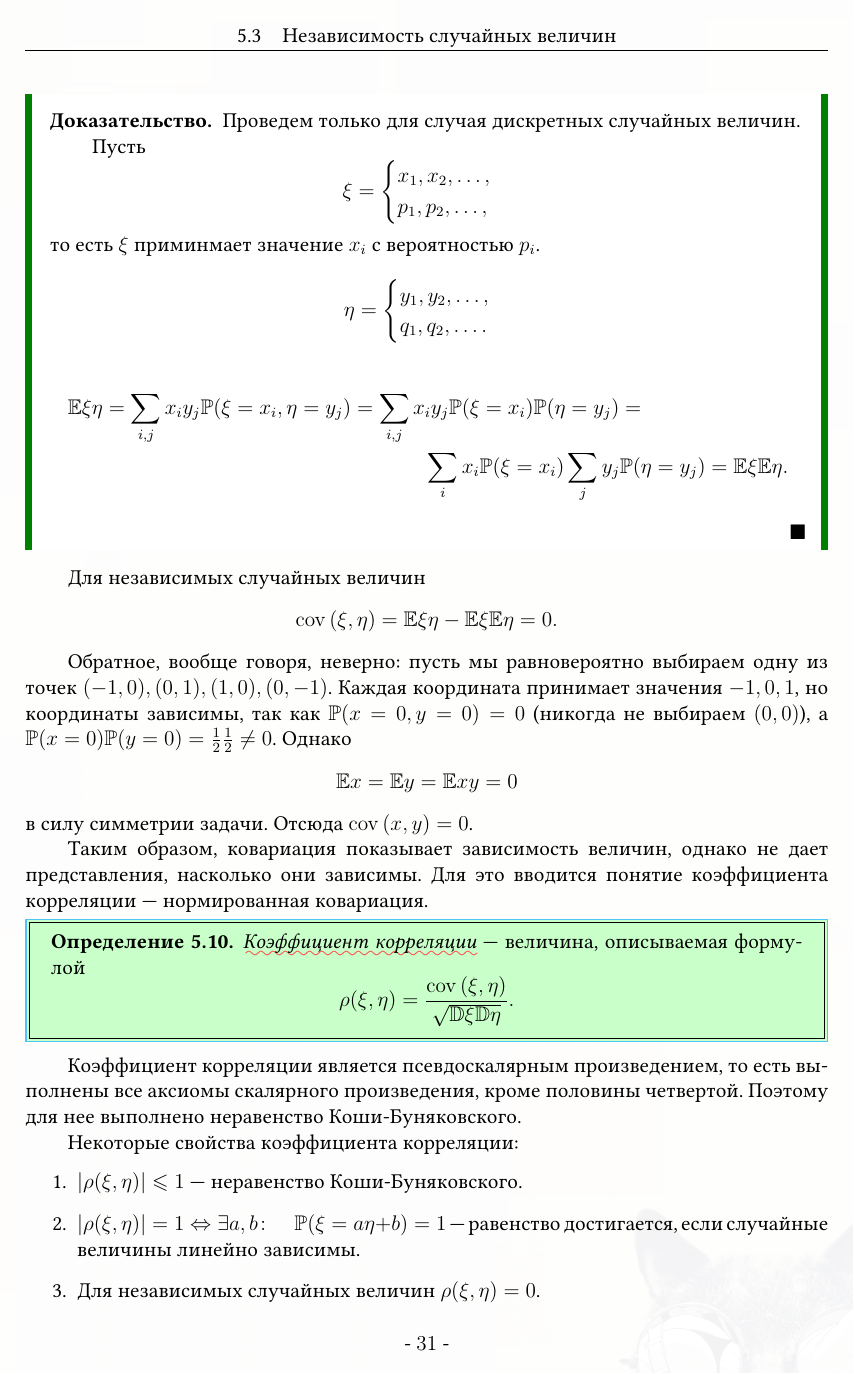
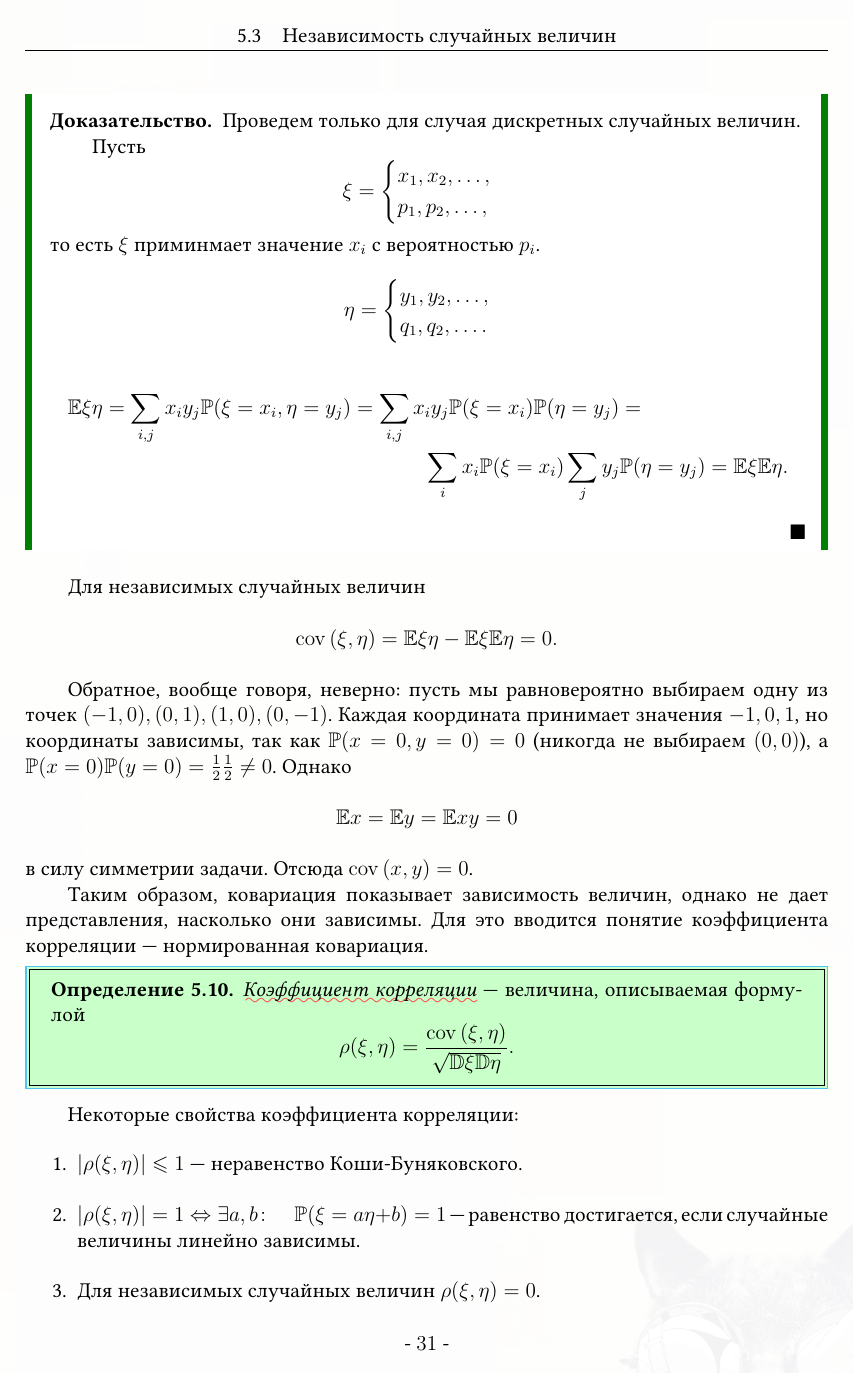
Before and after one commit to MrG1raffe/PT-MS, a LaTeX document (TV&MS.tex, which reads inputs/characteristics.tex, inputs/types_of_lims.tex): page 32 of 56 before the commit and page 32 of 57 after it. The pictures show the PDF file TV&MS.pdf that the author committed with the source.

Commit message:
Поправил кривости и опечатки

```diff
--- a/inputs/characteristics.tex
+++ b/inputs/characteristics.tex
@@ -221,10 +221,6 @@ $$\Expec x = \Expec y = \Expec xy = 0$$
 $$\rho(\xi, \eta) = \frac{\Cov(\xi, \eta)}{\sqrt{\Disp\xi\Disp\eta}}.$$
 \end{Def}
 
-Коэффициент корреляции является псевдоскалярным произведением, то есть
-выполнены все аксиомы скалярного произведения, кроме половины четвертой.
-Поэтому для нее выполнено неравенство Коши-Буняковского.
-
 Некоторые свойства коэффициента корреляции:
 \begin{enumerate}
 	\item $|\rho(\xi, \eta)| \le 1$ --- неравенство Коши-Буняковского.
--- a/inputs/types_of_lims.tex
+++ b/inputs/types_of_lims.tex
@@ -207,8 +207,9 @@
 	$\dfrac{1}{2}$. Тогда функция распределения для случайной величины $\xi_i$ выглядит так
 	(Рис.~\ref{ris:distr_seq}):
 
-\begin{center}
-\begin{minipage}{0.32\linewidth}
+\begin{figure}
+\centering
+\begin{minipage}[t]{0.32\linewidth}
 	\begin{tikzpicture}
 	\begin{axis}[
 		scale=0.5,
@@ -223,7 +224,7 @@
 		extra x tick style={
 			grid=major
 		},
-		extra x tick label={$\frac{3}{4}$}
+		extra x tick label={$0.75$}
 	]
 	\addplot[blue, domain=-0.2:0] {0};
 	\addplot[blue, mark=*] coordinates {(0, 0)};
@@ -236,13 +237,12 @@
 	\addplot[blue, mark=o] coordinates {(0.75, 1)};
 	\end{axis}
 	\end{tikzpicture}
-	\begin{center}
-	\captionof{figure}{Функция \\ распределения $\xi_n$ \\ при $n = 4$}
-	\end{center}
+    \vfill
 	\label{ris:distr_seq}
+	\caption{Функция распределения $\xi_n$ при $n = 4$}
 \end{minipage}
-\hspace{0.2cm}
-\begin{minipage}{0.32\linewidth}
+\hfill
+\begin{minipage}[t]{0.32\linewidth}
 	\begin{tikzpicture}
 	\begin{axis}[
 		scale=0.5,
@@ -264,13 +264,12 @@
 	\addplot[blue, mark=*] coordinates {(1, 1)};
 	\end{axis}
 	\end{tikzpicture}
-	\begin{center}
-	\captionof{figure}{Предельная \\ функция}
-	\end{center}
+    \vfill
 	\label{ris:limit_f}
+    \caption{Предельная функция}
 \end{minipage}
-\hspace{0.2cm}
-\begin{minipage}{0.32\linewidth}
+\hfill
+\begin{minipage}[t]{0.32\linewidth}
 	\begin{tikzpicture}
 	\begin{axis}[
 		scale=0.5,
@@ -293,12 +292,11 @@
 	\addplot[blue, mark=o] coordinates {(1, 1)};
 	\end{axis}
 \end{tikzpicture}
-\begin{center}
-\captionof{figure}{Функция \\ распределения $\xi$}
-\end{center}
+\vfill
 \label{ris:dist_lim}
+\caption{Функция распределения $\xi$}
 \end{minipage}
-\end{center}
+\end{figure}
 \par\bigskip
 	Тогда предельная функция будет выглядеть так (Рис.~\ref{ris:limit_f}). Заметим,
 	что она вообще не является функцией распределения, так как в точке $1$ нарушено
```
Also changed, not shown: TV&MS.pdf, inputs/characteristics.tex (8 more changed lines), inputs/types_of_lims.tex (4 more changed lines), 1 other file.
